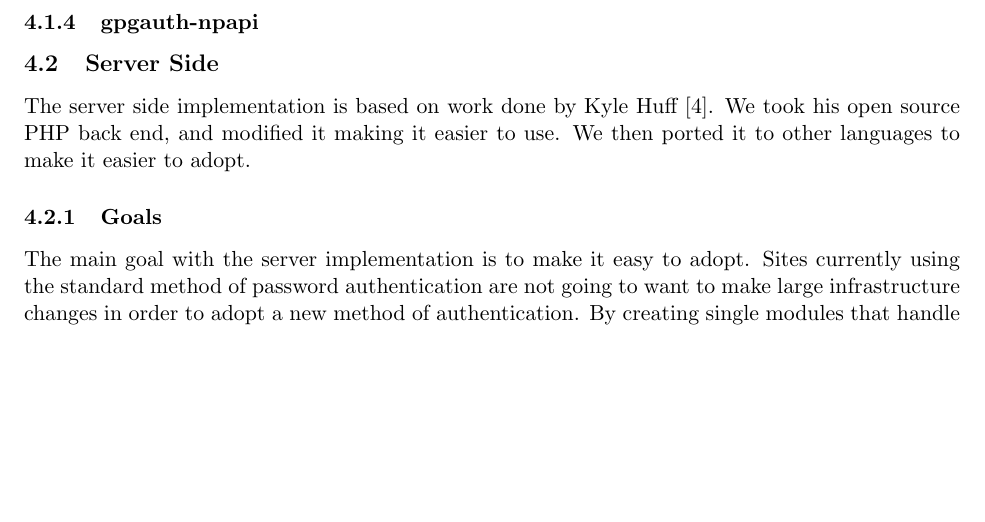
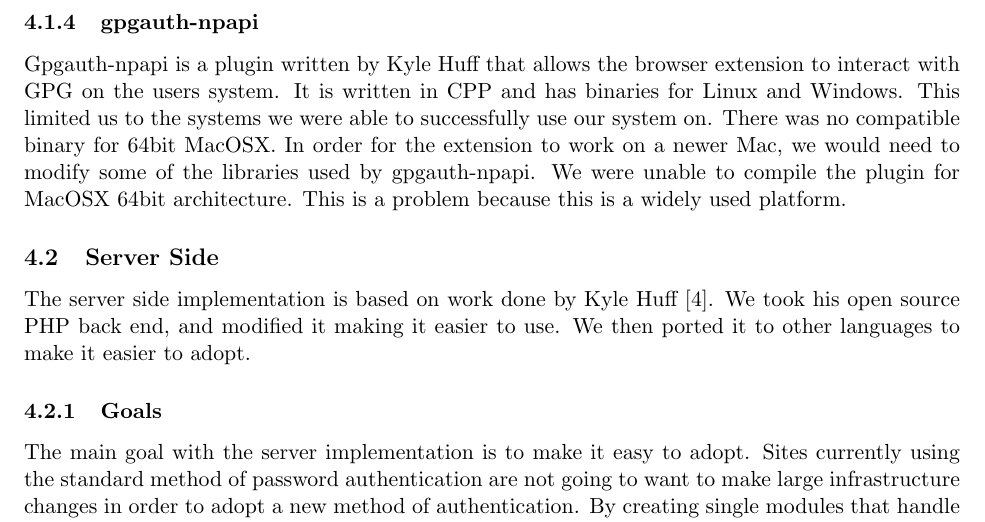
Before and after one commit to thejnich/526Project, a LaTeX paper (docs/final_report.tex): part of page 11 of 15, cut so that both start at the same text, the shorter picture padded with empty space. Compiled offline with pdfLaTeX.

Commit message:
docs: gpgauth-npapi section

```diff
--- a/docs/final_report.tex
+++ b/docs/final_report.tex
@@ -130,7 +130,7 @@ Once setup is complete, you can begin using the extension to authenticate to dom
 
 \FloatBarrier
 \subsubsection{gpgauth-npapi} \label{subsubsec:npapi}
-
+Gpgauth-npapi is a plugin written by Kyle Huff that allows the browser extension to interact with GPG on the users system. It is written in CPP and has binaries for Linux and Windows. This limited us to the systems we were able to successfully use our system on. There was no compatible binary for 64bit MacOSX. In order for the extension to work on a newer Mac, we would need to modify some of the libraries used by gpgauth-npapi. We were unable to compile the plugin for MacOSX 64bit architecture. This is a problem because this is a widely used platform.
 \subsection{Server Side}
 The server side implementation is based on work done by Kyle Huff \cite{gpgauth}. We took his open source PHP back end, and modified it making it easier to use. We then ported it to other languages to make it easier to adopt.
 \subsubsection{Goals}
```
